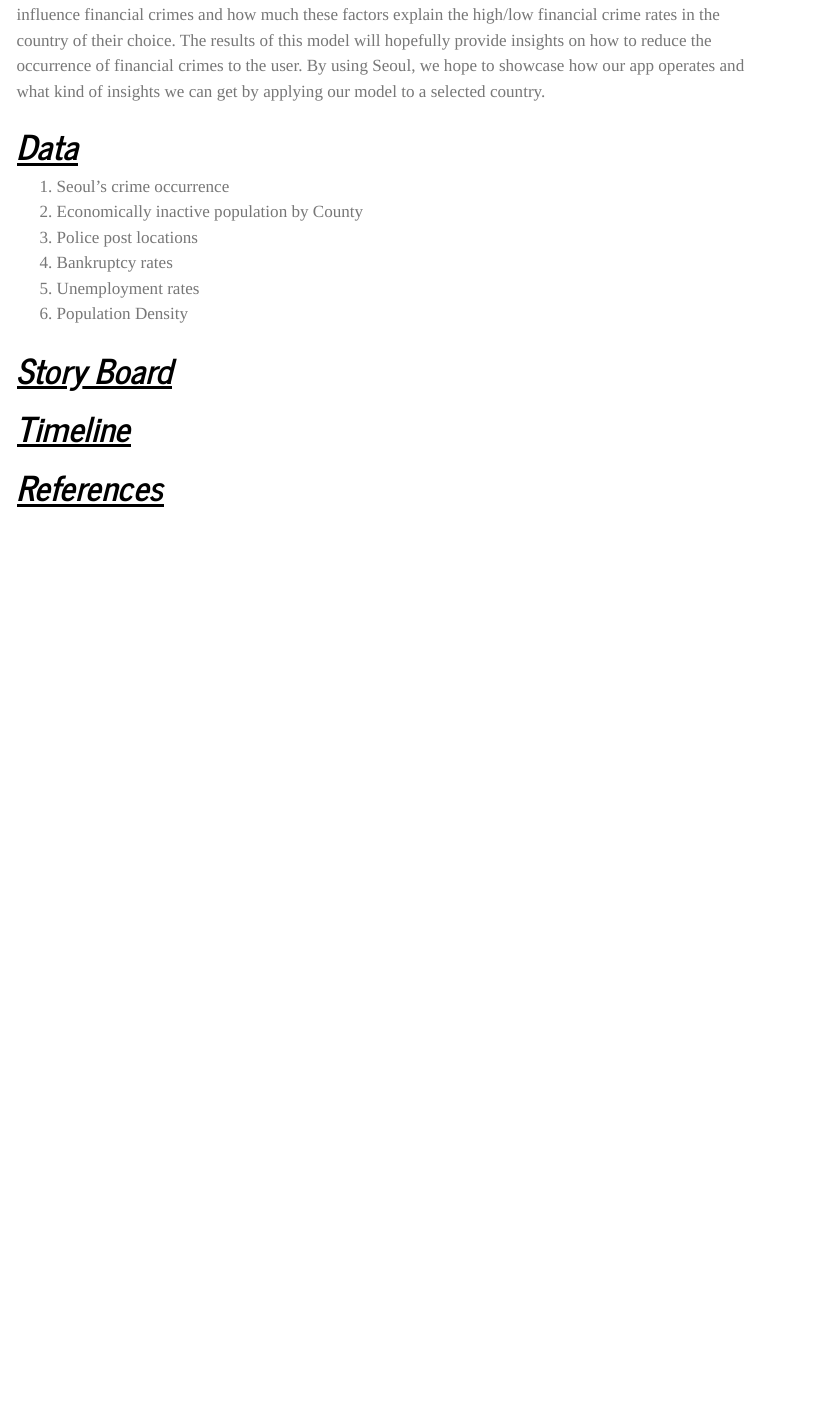
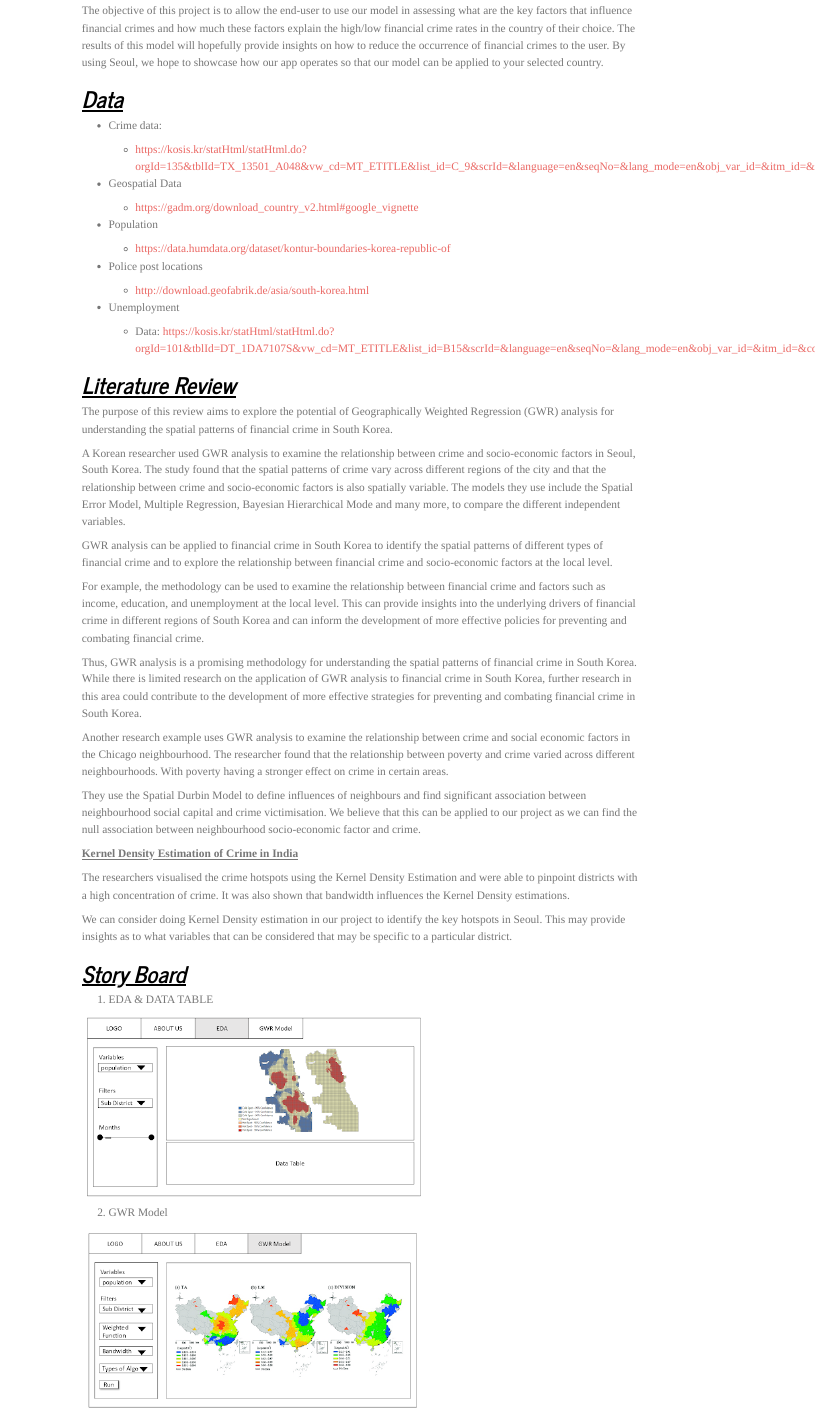
Before and after one commit to IS415-GAA-G10/Geospatial-Analytics-Project-KR, a Quarto document (Project_Outline.qmd): the page in a window 1100 px wide, from 420 px down before the commit and from 250 px down after it. Rendered offline with R 4.5, knitr and Pandoc in place of Quarto, with nearby package versions; menus at the side of the page are left out.

Commit message:
Commit outline

```diff
--- a/Project_Outline.qmd
+++ b/Project_Outline.qmd
@@ -14,16 +14,67 @@ However, this is just an assumption, which is why to test this assumption, it br
 
 The objective of this project is to allow the end-user to use our model in assessing what are the key factors that influence financial crimes and how much these factors explain the high/low financial crime rates in the country of their choice.
 The results of this model will hopefully provide insights on how to reduce the occurrence of financial crimes to the user.
-By using Seoul, we hope to showcase how our app operates and what kind of insights we can get by applying our model to a selected country.
+By using Seoul, we hope to showcase how our app operates so that our model can be applied to your selected country.
 
 # [*Data*]{.underline}
 
-1.  Seoul's crime occurrence
-2.  Economically inactive population by County
-3.  Police post locations
-4.  Bankruptcy rates
-5.  Unemployment rates
-6.  Population Density
+-   Crime data:
+
+    -   <https://kosis.kr/statHtml/statHtml.do?orgId=135&tblId=TX_13501_A048&vw_cd=MT_ETITLE&list_id=C_9&scrId=&language=en&seqNo=&lang_mode=en&obj_var_id=&itm_id=&conn_path=MT_ETITLE&path=%252Feng%252FstatisticsList%252FstatisticsListIndex.do>
+
+-   Geospatial Data
+
+    -   <https://gadm.org/download_country_v2.html#google_vignette>
+
+-   Population
+
+    -   <https://data.humdata.org/dataset/kontur-boundaries-korea-republic-of>
+
+-   Police post locations
+
+    -   <http://download.geofabrik.de/asia/south-korea.html>
+
+-   Unemployment
+
+    -   Data: <https://kosis.kr/statHtml/statHtml.do?orgId=101&tblId=DT_1DA7107S&vw_cd=MT_ETITLE&list_id=B15&scrId=&language=en&seqNo=&lang_mode=en&obj_var_id=&itm_id=&conn_path=MT_ETITLE&path=%252Feng%252FstatisticsList%252FstatisticsListIndex.do>
+
+# [*Literature Review*]{.underline}
+
+The purpose of this review aims to explore the potential of Geographically Weighted Regression (GWR) analysis for understanding the spatial patterns of financial crime in South Korea.
+
+A Korean researcher used GWR analysis to examine the relationship between crime and socio-economic factors in Seoul, South Korea.
+The study found that the spatial patterns of crime vary across different regions of the city and that the relationship between crime and socio-economic factors is also spatially variable.
+The models they use include the Spatial Error Model, Multiple Regression, Bayesian Hierarchical Mode and many more, to compare the different independent variables.
+
+GWR analysis can be applied to financial crime in South Korea to identify the spatial patterns of different types of financial crime and to explore the relationship between financial crime and socio-economic factors at the local level.
+
+For example, the methodology can be used to examine the relationship between financial crime and factors such as income, education, and unemployment at the local level.
+This can provide insights into the underlying drivers of financial crime in different regions of South Korea and can inform the development of more effective policies for preventing and combating financial crime.
+
+Thus, GWR analysis is a promising methodology for understanding the spatial patterns of financial crime in South Korea.
+While there is limited research on the application of GWR analysis to financial crime in South Korea, further research in this area could contribute to the development of more effective strategies for preventing and combating financial crime in South Korea.
+
+Another research example uses GWR analysis to examine the relationship between crime and social economic factors in the Chicago neighbourhood.
+The researcher found that the relationship between poverty and crime varied across different neighbourhoods.
+With poverty having a stronger effect on crime in certain areas.
+
+They use the Spatial Durbin Model to define influences of neighbours and find significant association between neighbourhood social capital and crime victimisation.
+We believe that this can be applied to our project as we can find the null association between neighbourhood socio-economic factor and crime.
+
+[**Kernel Density Estimation of Crime in India**]{.underline}
+
+The researchers visualised the crime hotspots using the Kernel Density Estimation and were able to pinpoint districts with a high concentration of crime.
+It was also shown that bandwidth influences the Kernel Density estimations.
+
+We can consider doing Kernel Density estimation in our project to identify the key hotspots in Seoul.
+This may provide insights as to what variables that can be considered that may be specific to a particular district.
 
 # [*Story Board*]{.underline}
 
+1.  EDA & DATA TABLE
+
+![](images/EDA_and_DataTable.png)
+
+2.  GWR Model
+
+![](images/GWR_model.png)
```
Also changed, not shown: images/EDA_and_DataTable.png (added), images/GWR_model.png (added), images/Timeline.png (added), Project_Outline.qmd (9 more changed lines), 5 other files.
